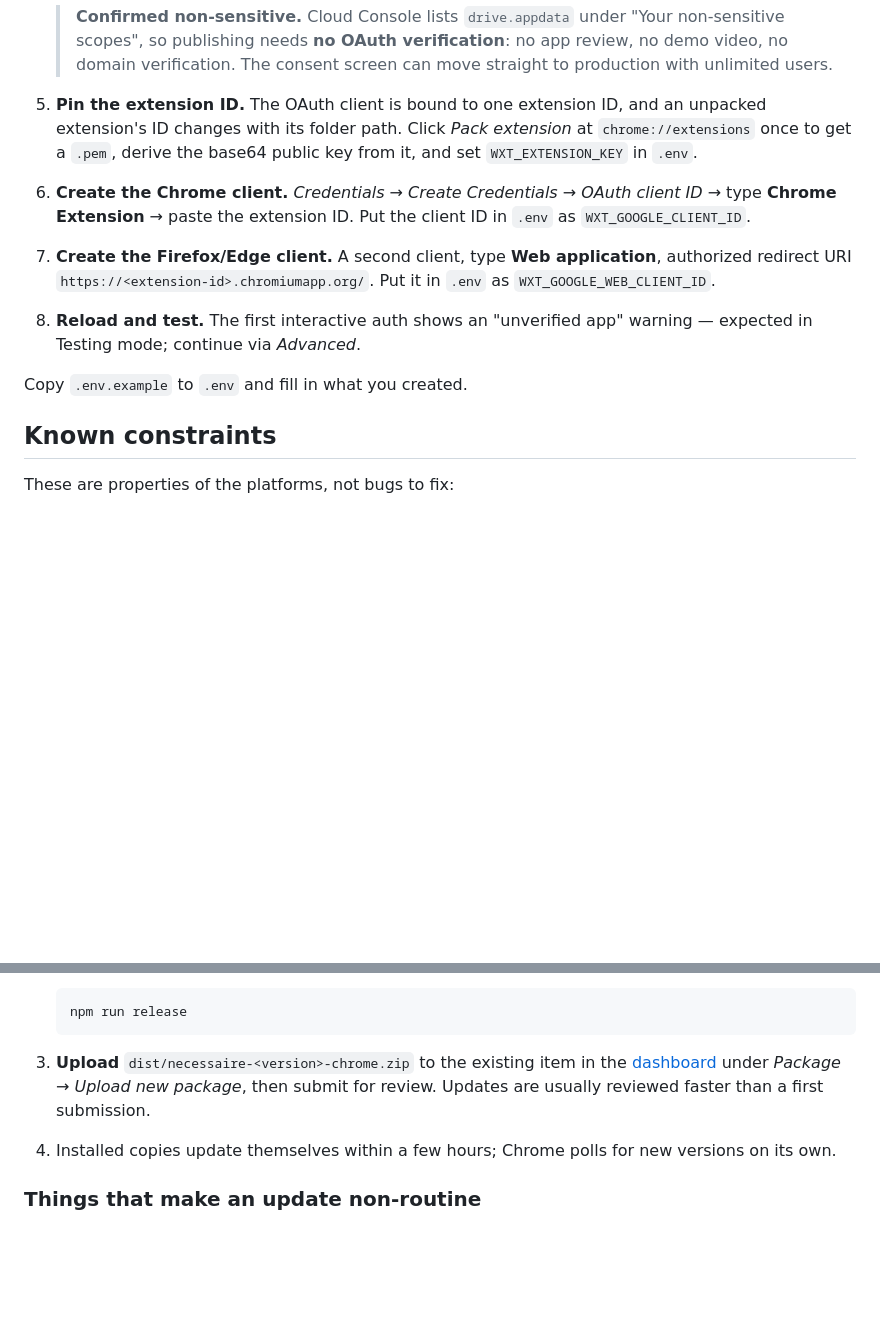
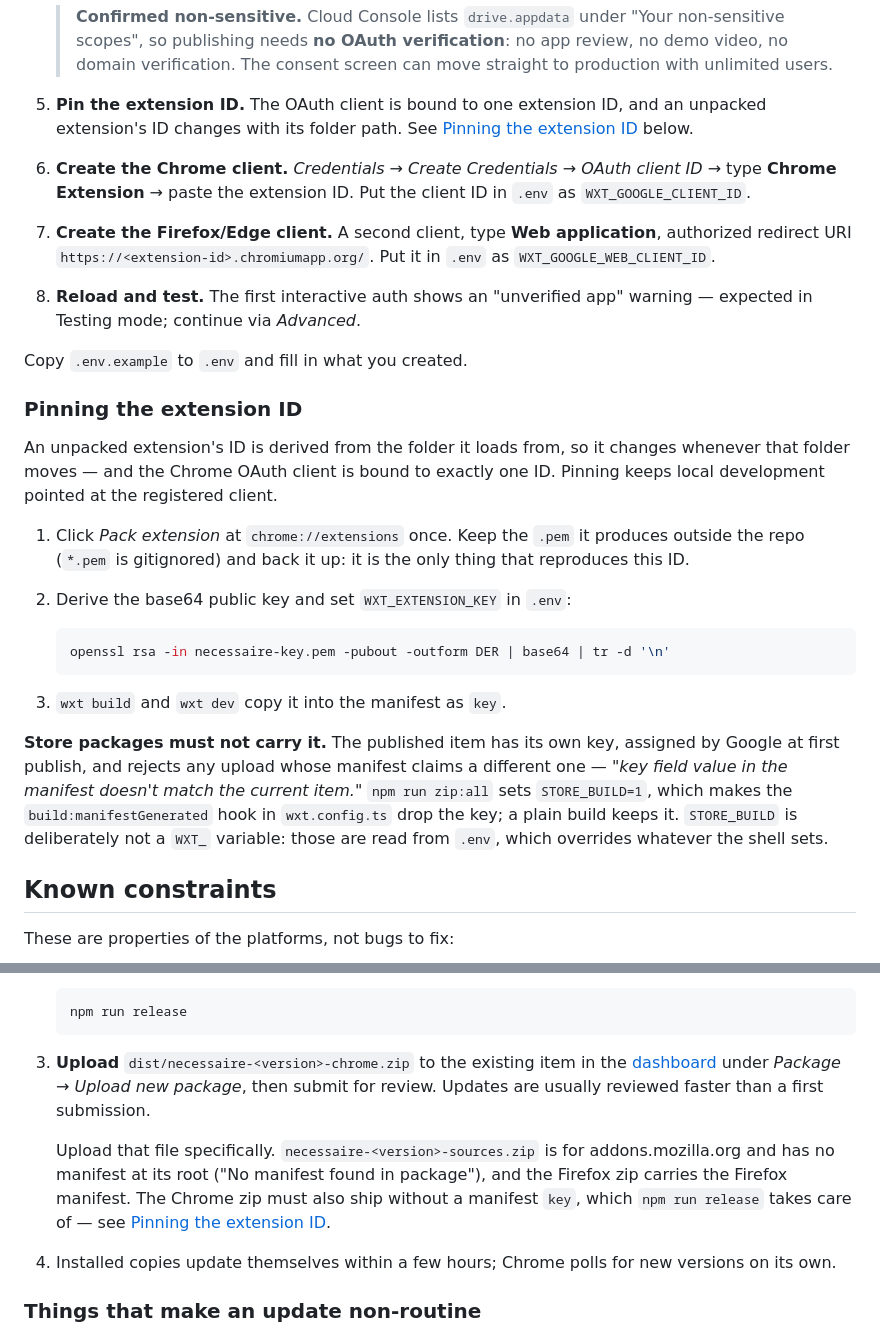
Before and after one commit to caroljardims/content-saver, a Markdown page: README.md, 2 parts joined by grey strips. Drawn GitHub-style; blank space fills up the shorter version.

Commit message:
Document the extension key and which zip the store wants
The comment in wxt.config.ts pointed at a "Pinning the extension ID"
section that never existed; the detail was a single line buried in the
Cloud Console steps. Gives it its own section, including how to derive
the key from the .pem and why store packages have to ship without it.

Also records the two upload errors worth recognising: the sources zip
has no manifest at its root, and a mismatched key is rejected outright.

Co-Authored-By: Claude Opus 5 <noreply@anthropic.com>

````diff
--- a/README.md
+++ b/README.md
@@ -99,7 +99,7 @@ Needed only for Drive sync. Skip it entirely if you just want local saves.
    > no app review, no demo video, no domain verification. The consent screen
    > can move straight to production with unlimited users.
 
-5. **Pin the extension ID.** The OAuth client is bound to one extension ID, and an unpacked extension's ID changes with its folder path. Click *Pack extension* at `chrome://extensions` once to get a `.pem`, derive the base64 public key from it, and set `WXT_EXTENSION_KEY` in `.env`.
+5. **Pin the extension ID.** The OAuth client is bound to one extension ID, and an unpacked extension's ID changes with its folder path. See [Pinning the extension ID](#pinning-the-extension-id) below.
 
 6. **Create the Chrome client.** *Credentials → Create Credentials → OAuth client ID* → type **Chrome Extension** → paste the extension ID. Put the client ID in `.env` as `WXT_GOOGLE_CLIENT_ID`.
 
@@ -108,6 +108,32 @@ Needed only for Drive sync. Skip it entirely if you just want local saves.
 8. **Reload and test.** The first interactive auth shows an "unverified app" warning — expected in Testing mode; continue via *Advanced*.
 
 Copy `.env.example` to `.env` and fill in what you created.
+
+### Pinning the extension ID
+
+An unpacked extension's ID is derived from the folder it loads from, so it
+changes whenever that folder moves — and the Chrome OAuth client is bound to
+exactly one ID. Pinning keeps local development pointed at the registered
+client.
+
+1. Click *Pack extension* at `chrome://extensions` once. Keep the `.pem` it
+   produces outside the repo (`*.pem` is gitignored) and back it up: it is the
+   only thing that reproduces this ID.
+2. Derive the base64 public key and set `WXT_EXTENSION_KEY` in `.env`:
+
+   ```bash
+   openssl rsa -in necessaire-key.pem -pubout -outform DER | base64 | tr -d '\n'
+   ```
+
+3. `wxt build` and `wxt dev` copy it into the manifest as `key`.
+
+**Store packages must not carry it.** The published item has its own key,
+assigned by Google at first publish, and rejects any upload whose manifest
+claims a different one — *"key field value in the manifest doesn't match the
+current item."* `npm run zip:all` sets `STORE_BUILD=1`, which makes the
+`build:manifestGenerated` hook in `wxt.config.ts` drop the key; a plain build
+keeps it. `STORE_BUILD` is deliberately not a `WXT_` variable: those are read
+from `.env`, which overrides whatever the shell sets.
 
 ## Known constraints
 
@@ -152,6 +178,12 @@ across updates. A new version is only ever: bump, build, upload, submit.
    *Package → Upload new package*, then submit for review. Updates are usually
    reviewed faster than a first submission.
 
+   Upload that file specifically. `necessaire-<version>-sources.zip` is for
+   addons.mozilla.org and has no manifest at its root ("No manifest found in
+   package"), and the Firefox zip carries the Firefox manifest. The Chrome zip
+   must also ship without a manifest `key`, which `npm run release` takes care
+   of — see [Pinning the extension ID](#pinning-the-extension-id).
+
 4. Installed copies update themselves within a few hours; Chrome polls for new
    versions on its own.
 
````
